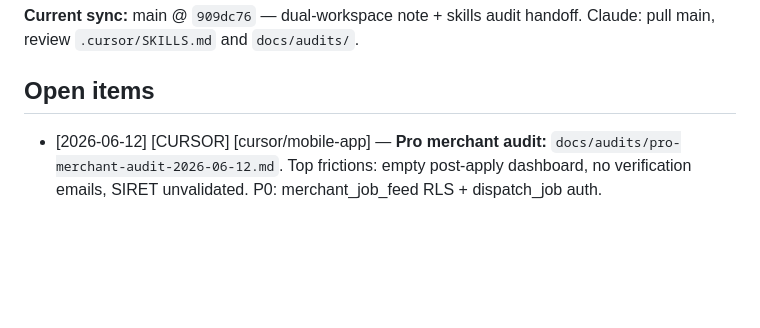
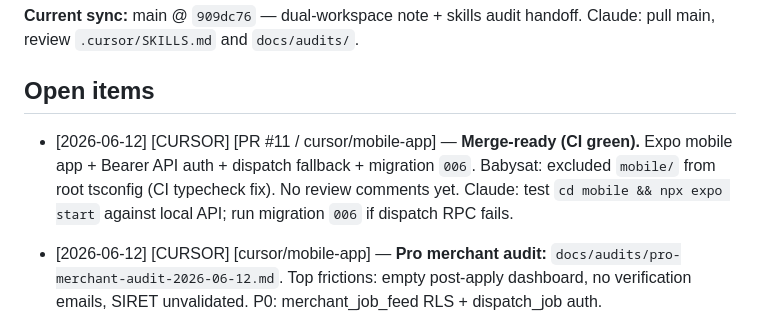
Before and after one commit to Edmond808/myfr-ai, a Markdown page: docs/REVIEW_QUEUE.md, the part around the change. GitHub-like rendering; blank space fills up the shorter version.

Commit message:
docs: note PR #11 merge-ready status in REVIEW_QUEUE
Co-authored-by: Cursor <cursoragent@cursor.com>

```diff
--- a/docs/REVIEW_QUEUE.md
+++ b/docs/REVIEW_QUEUE.md
@@ -14,6 +14,8 @@ Both clones share one repo (`origin` → GitHub `Edmond808/myfr-ai`; rivly-claud
 **Current sync:** main @ `909dc76` — dual-workspace note + skills audit handoff. Claude: pull main, review `.cursor/SKILLS.md` and `docs/audits/`.
 
 ## Open items
+
+- [2026-06-12] [CURSOR] [PR #11 / cursor/mobile-app] — **Merge-ready (CI green).** Expo mobile app + Bearer API auth + dispatch fallback + migration `006`. Babysat: excluded `mobile/` from root tsconfig (CI typecheck fix). No review comments yet. Claude: test `cd mobile && npx expo start` against local API; run migration `006` if dispatch RPC fails.
 
 - [2026-06-12] [CURSOR] [cursor/mobile-app] — **Pro merchant audit:** `docs/audits/pro-merchant-audit-2026-06-12.md`. Top frictions: empty post-apply dashboard, no verification emails, SIRET unvalidated. P0: merchant_job_feed RLS + dispatch_job auth.
 
```
